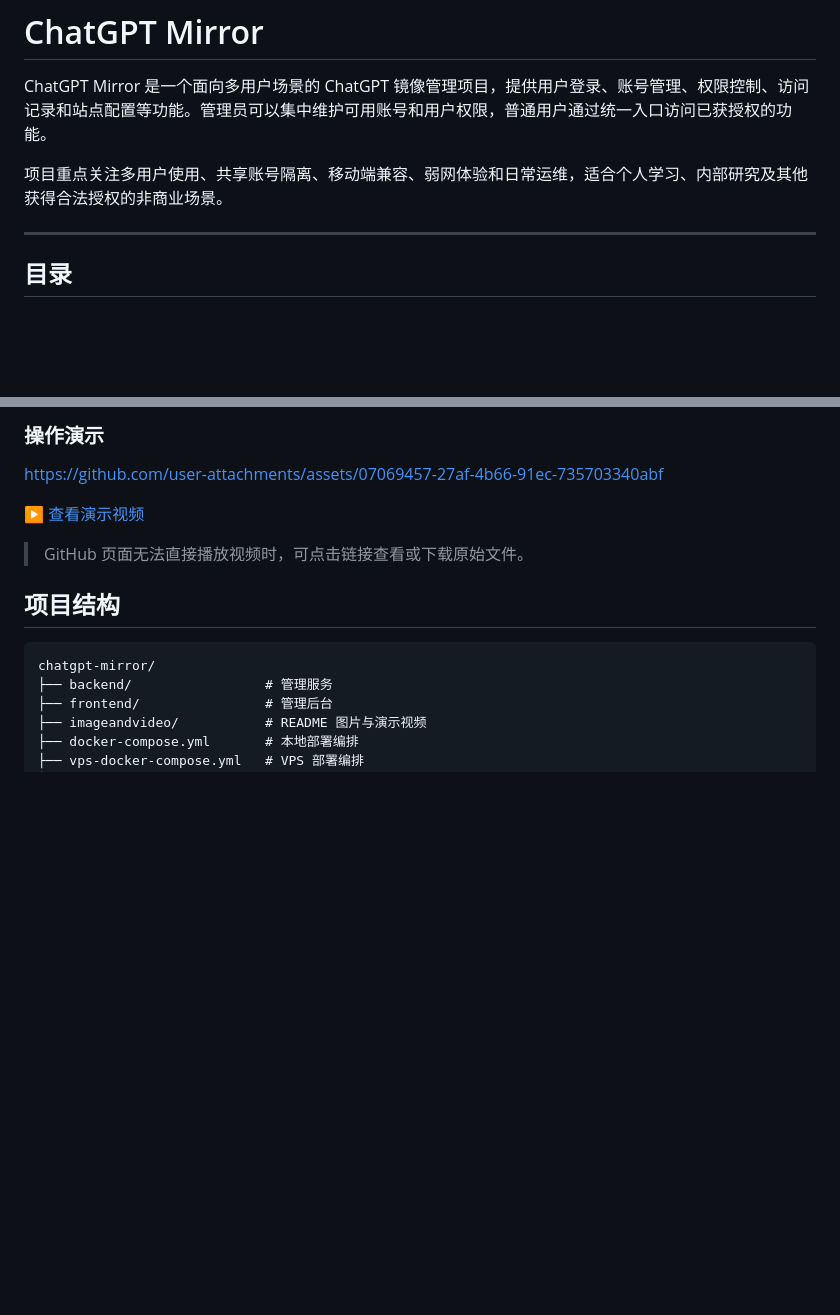
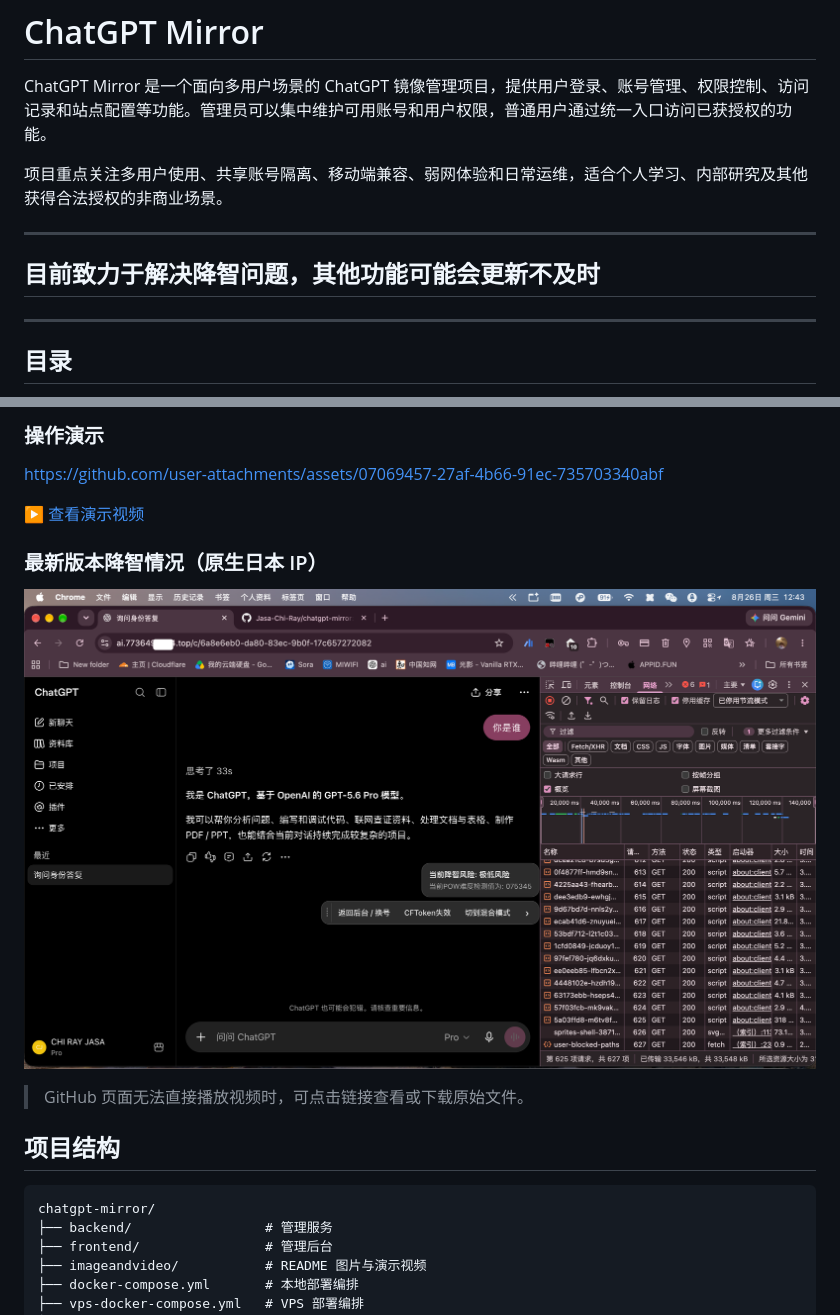
Before and after one commit to Jasa-Chi-Ray/chatgpt-mirror, a Markdown page: README.md, 2 parts joined by grey strips. Drawn GitHub-style; pictures changed too: imageandvideo/Snapzy_2026-08-26_12-43-58_266.png (added); blank space fills up the shorter version.

Commit message:
Add screenshot & '降智' note to README
Update README to note current focus on resolving the “降智” issue and show the latest status screenshot. Inserted a new section "最新版本降智情况" with the image at imageandvideo/Snapzy_2026-08-26_12-43-58_266.png and added minor separator formatting. Co-authored-by: Copilot <223556219+Copilot@users.noreply.github.com>

```diff
--- a/README.md
+++ b/README.md
@@ -3,6 +3,10 @@
 ChatGPT Mirror 是一个面向多用户场景的 ChatGPT 镜像管理项目，提供用户登录、账号管理、权限控制、访问记录和站点配置等功能。管理员可以集中维护可用账号和用户权限，普通用户通过统一入口访问已获授权的功能。
 
 项目重点关注多用户使用、共享账号隔离、移动端兼容、弱网体验和日常运维，适合个人学习、内部研究及其他获得合法授权的非商业场景。
+
+---
+
+## 目前致力于解决降智问题，其他功能可能会更新不及时
 
 ---
 
@@ -57,6 +61,10 @@ https://github.com/user-attachments/assets/07069457-27af-4b66-91ec-735703340abf
 
 
 [▶ 查看演示视频](./imageandvideo/演示1.mp4)
+
+### 最新版本降智情况（原生日本 IP）
+
+![降智情况 2026-08-26](./imageandvideo/Snapzy_2026-08-26_12-43-58_266.png)
 
 > GitHub 页面无法直接播放视频时，可点击链接查看或下载原始文件。
 
```
